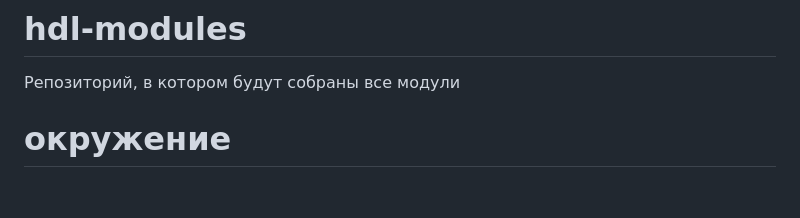
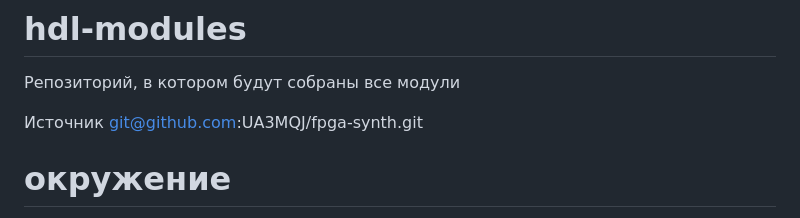
Before and after one commit to VitaSound/hdl-modules, a Markdown page: README.md, the part around the change. Rendered like a GitHub page; blank space fills up the shorter version.

```diff
--- a/README.md
+++ b/README.md
@@ -1,6 +1,8 @@
 # hdl-modules
 
 Репозиторий, в котором будут собраны все модули
+
+Источник git@github.com:UA3MQJ/fpga-synth.git
 
 # окружение
 
```
Also changed, not shown: dds/test.png (added), 5 other files.
